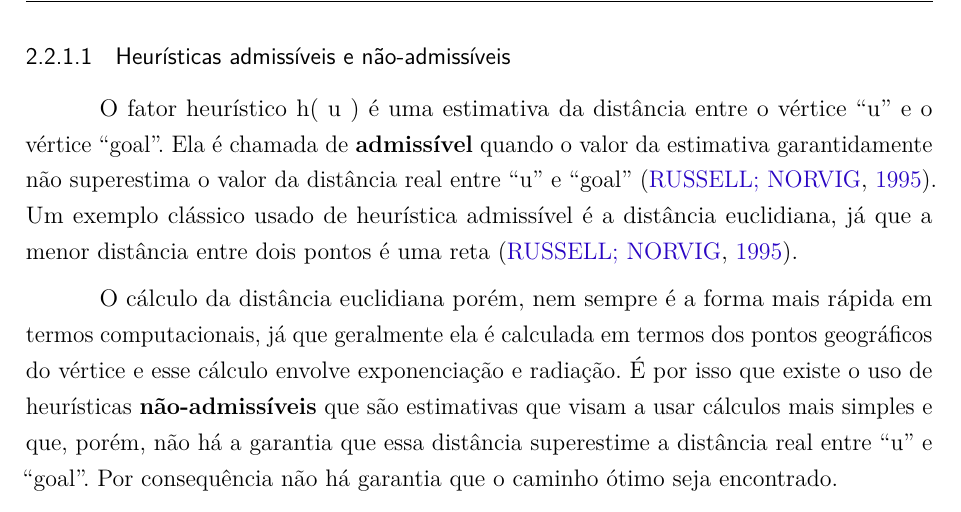
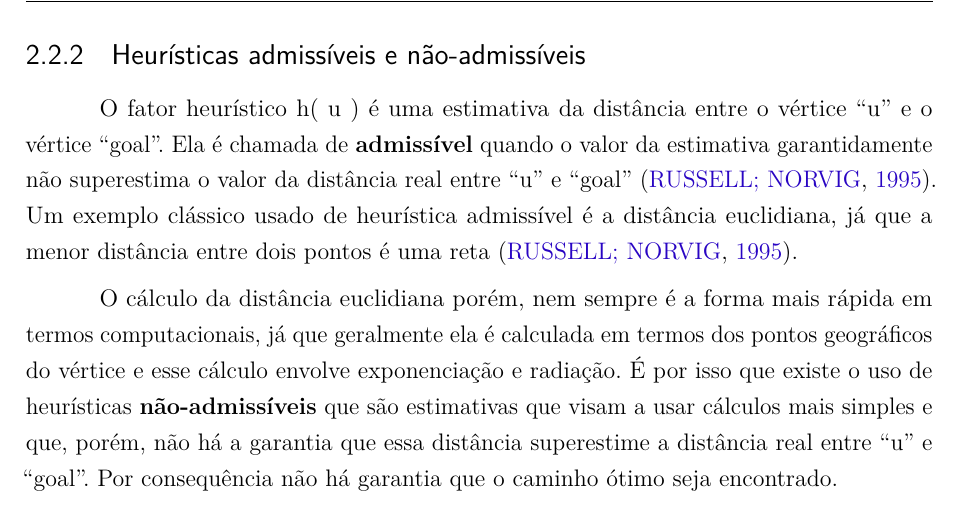
Before and after one commit to pedrohbh/PG-Dissertacao, a LaTeX thesis (Academia/PG.tex, which reads Academia/capitulos/ch2-dijkstra.tex): part of page 21 of 40, cut so that both start at the same text. Compiled offline with pdfLaTeX.

Commit message:
Backup CXXXIV

```diff
--- a/Academia/capitulos/ch2-dijkstra.tex
+++ b/Academia/capitulos/ch2-dijkstra.tex
@@ -225,7 +225,7 @@ O procedimento é bem semelhante ao de Dijkstra (descrito no capítulo \ref{sec-
 
 
 
-\subsubsection{Heurísticas admissíveis e não-admissíveis}
+\subsection{Heurísticas admissíveis e não-admissíveis}
 \label{sec-aestrela-algoritmo-heuristica}
 O fator heurístico h( u ) é uma estimativa da distância entre o vértice ``u'' e o vértice ``goal''. Ela é chamada de \textbf{admissível} quando o valor da estimativa garantidamente não superestima o valor da distância real entre ``u'' e ``goal'' \cite{russell1995modern}. Um exemplo clássico usado de heurística admissível é a distância euclidiana, já que a menor distância entre dois pontos é uma reta \cite{russell1995modern}.
 
```
Also changed, not shown: Academia/PG.pdf.
